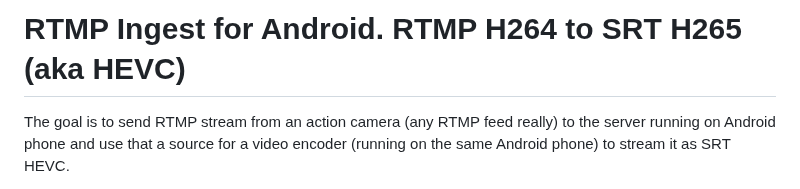
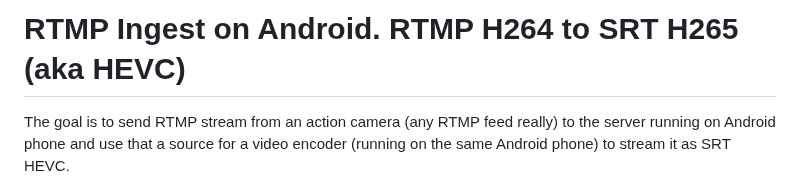
Before and after one commit to dimadesu/android-rtmp-ingest, a Markdown page: README.md, the part around the change. GitHub-like rendering.

```diff
--- a/README.md
+++ b/README.md
@@ -1,4 +1,4 @@
-# RTMP Ingest for Android. RTMP H264 to SRT H265 (aka HEVC)
+# RTMP Ingest on Android. RTMP H264 to SRT H265 (aka HEVC)
 
 The goal is to send RTMP stream from an action camera (any RTMP feed really) to the server running on Android phone and use that a source for a video encoder (running on the same Android phone) to stream it as SRT HEVC.
 
```
